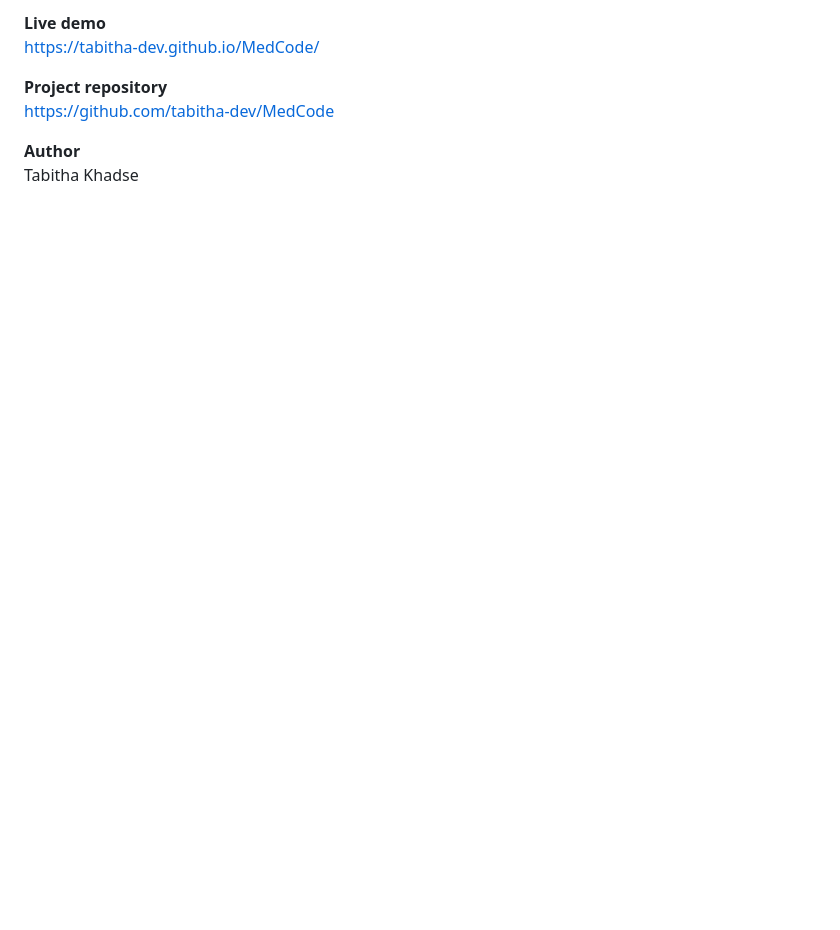
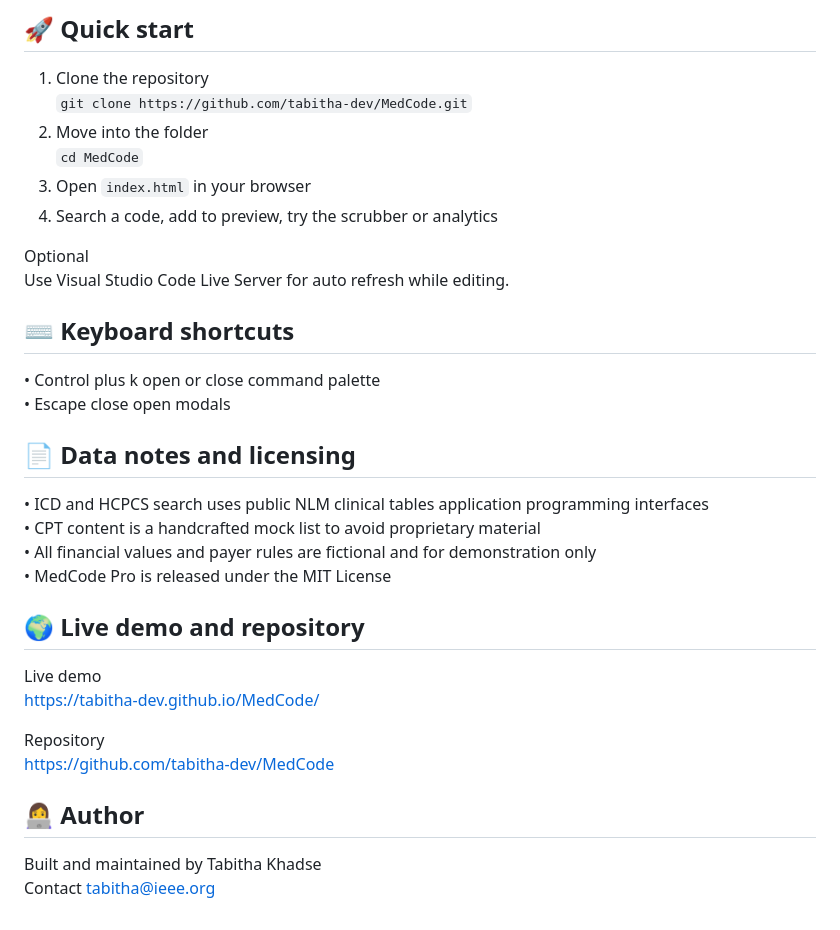
Before and after one commit to tabitha-dev/MedCode, a Markdown page: README.md, the part around one of its changes. GitHub-like rendering; blank space fills up the shorter version.

```diff
--- a/README.md
+++ b/README.md
@@ -168,9 +104,42 @@ Everything runs in the browser. There is no authentication, no external storage,
 
-**Live demo**
+
+## 🚀 Quick start
+
+1. Clone the repository
+   `git clone https://github.com/tabitha-dev/MedCode.git`
+2. Move into the folder
+   `cd MedCode`
+3. Open `index.html` in your browser
+4. Search a code, add to preview, try the scrubber or analytics
+
+Optional
+Use Visual Studio Code Live Server for auto refresh while editing.
+
+
+## ⌨️ Keyboard shortcuts
+
+• Control plus k open or close command palette
+• Escape close open modals
+
+
+## 📄 Data notes and licensing
+
+• ICD and HCPCS search uses public NLM clinical tables application programming interfaces
+• CPT content is a handcrafted mock list to avoid proprietary material
+• All financial values and payer rules are fictional and for demonstration only
+• MedCode Pro is released under the MIT License
+
+
+## 🌍 Live demo and repository
+
+Live demo
 https://tabitha-dev.github.io/MedCode/
 
-**Project repository**
+Repository
 https://github.com/tabitha-dev/MedCode
 
-**Author**
-Tabitha Khadse
+
+## 👩‍💻 Author
+
+Built and maintained by Tabitha Khadse
+Contact tabitha@ieee.org
```
Also changed, not shown: other parts of README.md (+69 -133 lines).
